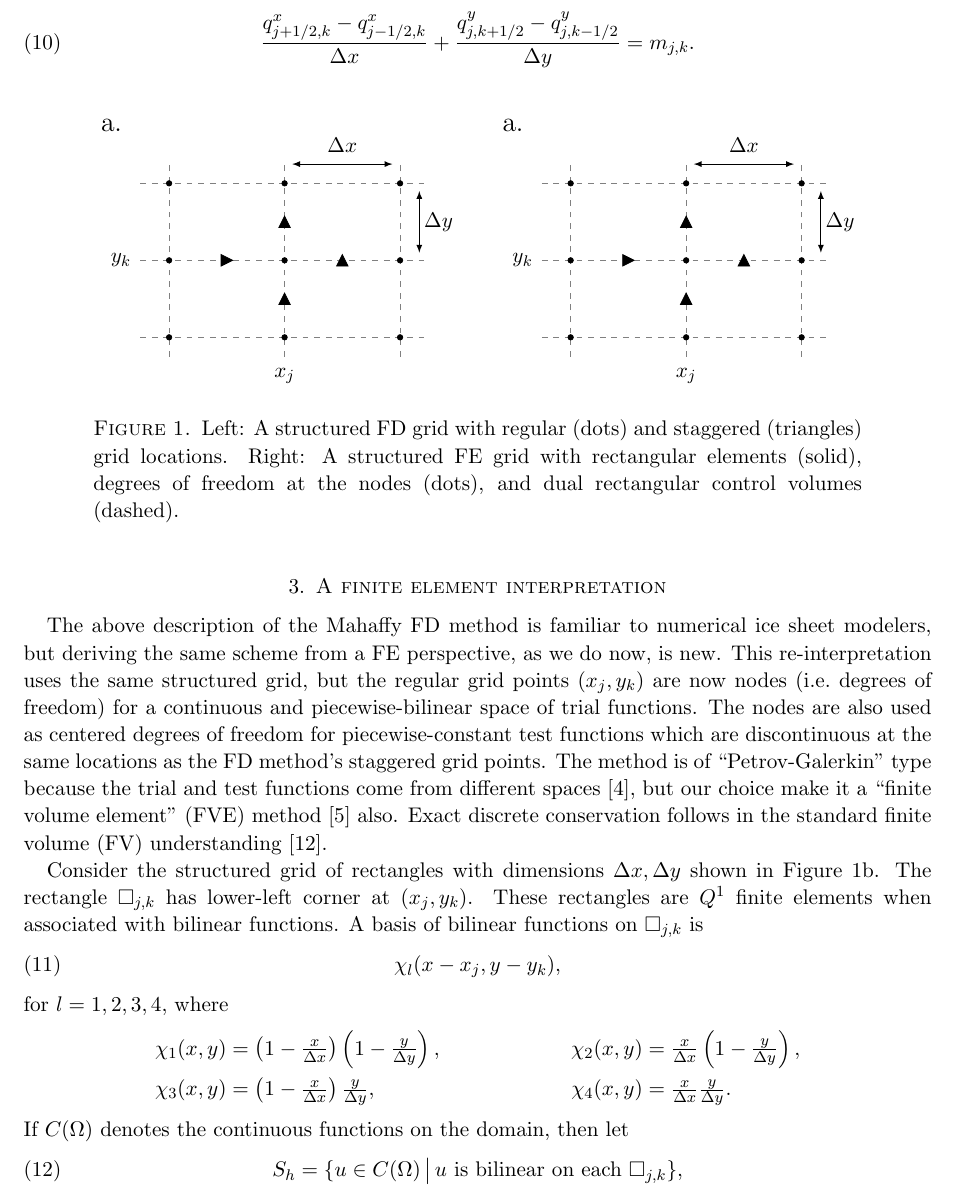
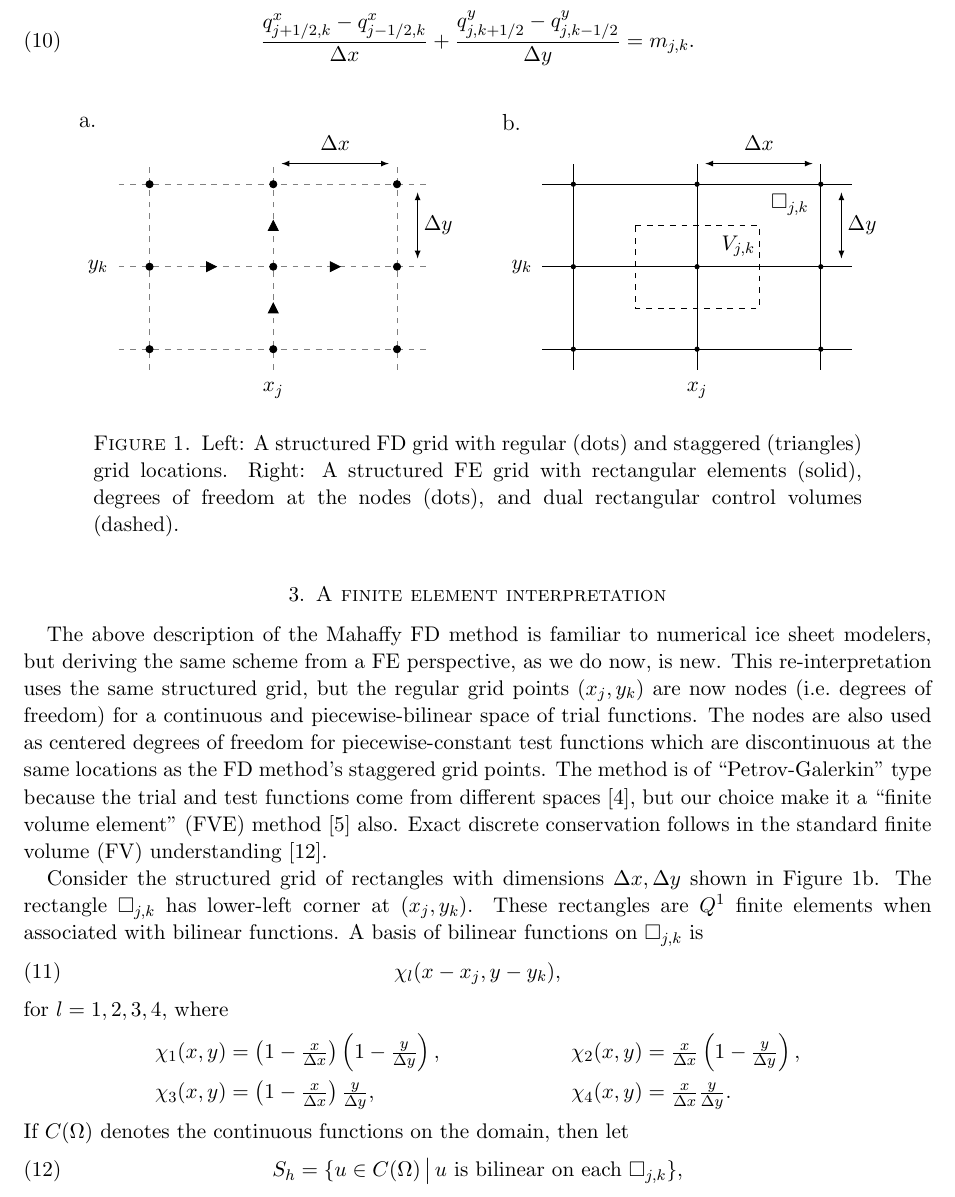
Before and after one commit to bueler/sia-fve, a LaTeX paper (mahaffy/mahaffyfem.tex, which reads mahaffy/fig1a.tikz, mahaffy/fig1b.tikz): part of page 3 of 6, cut so that both start at the same text. Compiled offline with pdfLaTeX.

Commit message:
Pretty good fig 1.

```diff
--- a/mahaffy/fig1.tikz
+++ b/mahaffy/fig1a.tikz
@@ -11,20 +11,20 @@
   \draw[gray, dashed] (6,-0.5) -- (6,4.5);
 
   % regular FD points
-  \filldraw (0,0) circle (2.0pt);
-  \filldraw (3,0) circle (2.0pt);
-  \filldraw (6,0) circle (2.0pt);
-  \filldraw (0,2) circle (2.0pt);
-  \filldraw (3,2) circle (2.0pt);
-  \filldraw (6,2) circle (2.0pt);
-  \filldraw (0,4) circle (2.0pt);
-  \filldraw (3,4) circle (2.0pt);
-  \filldraw (6,4) circle (2.0pt);
+  \filldraw (0,0) circle (2.5pt);
+  \filldraw (3,0) circle (2.5pt);
+  \filldraw (6,0) circle (2.5pt);
+  \filldraw (0,2) circle (2.5pt);
+  \filldraw (3,2) circle (2.5pt);
+  \filldraw (6,2) circle (2.5pt);
+  \filldraw (0,4) circle (2.5pt);
+  \filldraw (3,4) circle (2.5pt);
+  \filldraw (6,4) circle (2.5pt);
 
   % staggered FD points
-  \def\dx{0.15};
+  \def\dx{0.12};
   \filldraw (1.5-\dx,2+\dx) -- (1.5+\dx,2) -- (1.5-\dx,2-\dx) -- cycle;
-  \filldraw (4.5-\dx,2-\dx) -- (4.5,2+\dx) -- (4.5+\dx,2-\dx) -- cycle;
+  \filldraw (4.5-\dx,2+\dx) -- (4.5+\dx,2) -- (4.5-\dx,2-\dx) -- cycle;
   \filldraw (3-\dx,1-\dx) -- (3,1+\dx) -- (3+\dx,1-\dx) -- cycle;
   \filldraw (3-\dx,3-\dx) -- (3,3+\dx) -- (3+\dx,3-\dx) -- cycle;
 
--- /dev/null
+++ b/mahaffy/fig1b.tikz
@@ -0,0 +1,43 @@
+\begin{tikzpicture}[scale=0.75]
+  %uncomment to see grid on which it was generated:
+  %\draw[dotted,step=1.0,black,very thin] (0,0) grid (6,4);
+
+  % strong grid around elements
+  \draw (-0.75,0) -- (6.75,0);
+  \draw (-0.75,2) -- (6.75,2);
+  \draw (-0.75,4) -- (6.75,4);
+  \draw (0,-0.5) -- (0,4.5);
+  \draw (3,-0.5) -- (3,4.5);
+  \draw (6,-0.5) -- (6,4.5);
+
+  % nodes
+  \filldraw (0,0) circle (1.5pt);
+  \filldraw (3,0) circle (1.5pt);
+  \filldraw (6,0) circle (1.5pt);
+  \filldraw (0,2) circle (1.5pt);
+  \filldraw (3,2) circle (1.5pt);
+  \filldraw (6,2) circle (1.5pt);
+  \filldraw (0,4) circle (1.5pt);
+  \filldraw (3,4) circle (1.5pt);
+  \filldraw (6,4) circle (1.5pt);
+
+  % outline control volume
+  \draw[dashed] (1.5,3) -- (4.5,3) -- (4.5,1) -- (1.5,1) -- cycle;
+
+  % label element and control volume
+  \draw (5.25,3.5) node {$\square_{j,k}$};
+  \draw (4,2.5) node {$V_{j,k}$};
+
+  % dimensions \Delta x, \Delta y
+  \draw[latex-latex] (3.2,4.5) -- (5.8,4.5);
+  \draw (4.5,5.0) node {$\Delta x$};
+  \draw[latex-latex] (6.5,2.2) -- (6.5,3.8);
+  \draw (7.0,3) node {$\Delta y$};
+
+  % label center point and dims
+  \draw (3,-1.0) node {$x_j$};
+  \draw (-1.25,2) node {$y_k$};
+
+  % label as "b"
+  \draw (-1.5,5.5) node {{\large b.}};
+\end{tikzpicture}
```
Also changed, not shown: mahaffy/mahaffyfem.tex (+1 -1 lines), mahaffy/fig1a.tikz (4 more changed lines).
